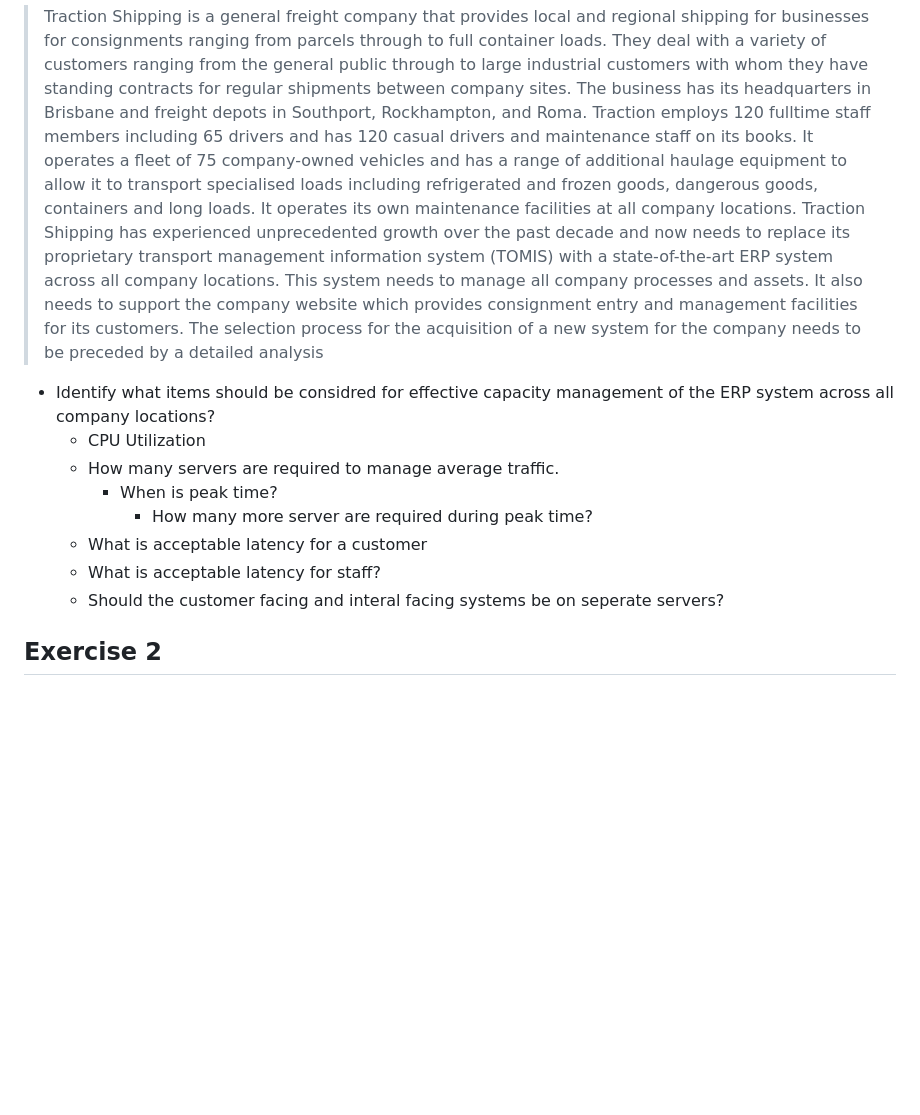
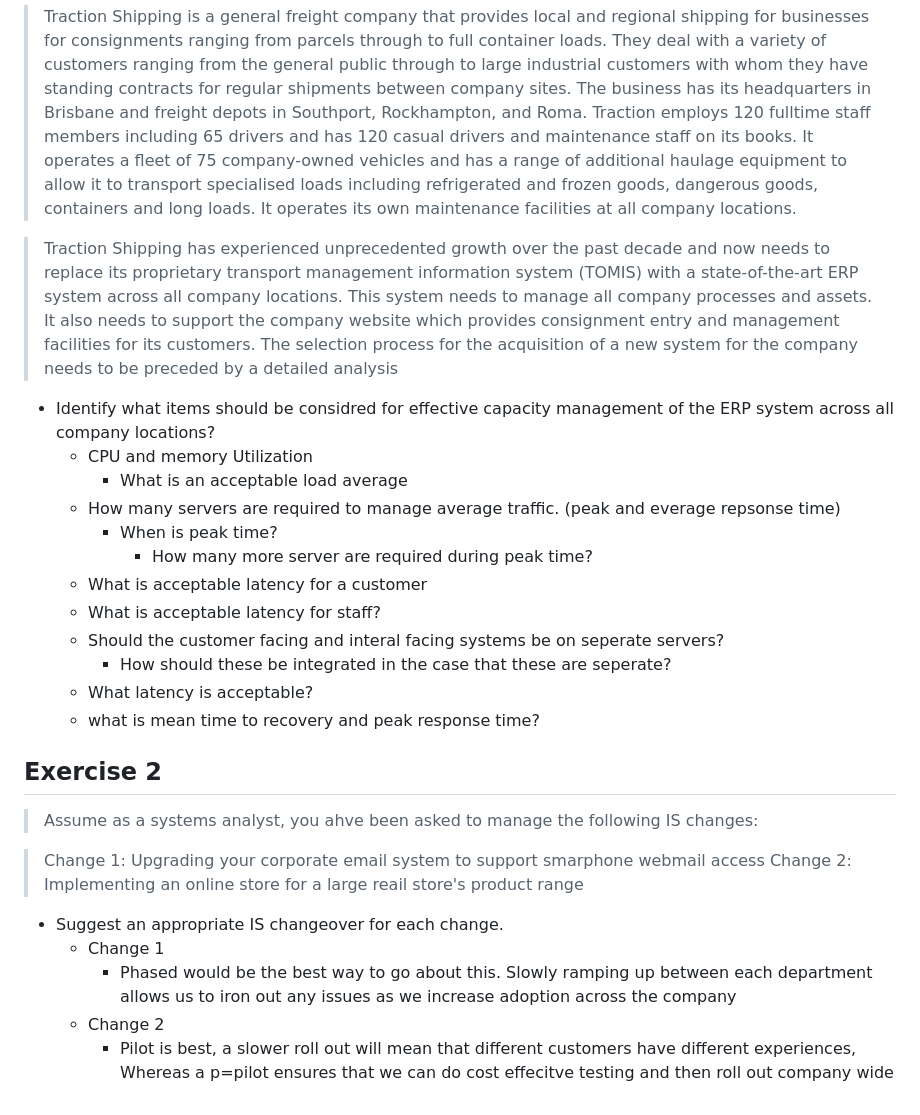
Before and after one commit to shambp/QUT-IT-Study-Guide, a Markdown page: IAB305/IAB305_Tutorials.md, the part around the change. Drawn GitHub-style; blank space fills up the shorter version.

Commit message:
Week 11 tutorial done

```diff
--- a/IAB305/IAB305_Tutorials.md
+++ b/IAB305/IAB305_Tutorials.md
@@ -338,6 +338,7 @@ Rockhampton, and Roma. Traction employs 120 fulltime staff members including 65
 drivers and maintenance staff on its books. It operates a fleet of 75 company-owned vehicles and has a range of
 additional haulage equipment to allow it to transport specialised loads including refrigerated and frozen goods,
 dangerous goods, containers and long loads. It operates its own maintenance facilities at all company locations.
+
 > Traction Shipping has experienced unprecedented growth over the past decade and now needs to replace its
 proprietary transport management information system (TOMIS) with a state-of-the-art ERP system across all
 company locations. This system needs to manage all company processes and assets. It also needs to support the
@@ -345,12 +346,27 @@ company website which provides consignment entry and management facilities for i
 process for the acquisition of a new system for the company needs to be preceded by a detailed analysis
 
 - Identify what items should be considred for effective capacity management of the ERP system across all company locations?
-    - CPU Utilization
-    - How many servers are required to manage average traffic.
+    - CPU and memory Utilization
+        - What is an acceptable load average
+    - How many servers are required to manage average traffic. (peak and everage repsonse time)
         - When is peak time?
             - How many more server are required during peak time?
     - What is acceptable latency for a customer
     - What is acceptable latency for staff?
     - Should the customer facing and interal facing systems be on seperate servers?
+        - How should these be integrated in the case that these are seperate?
+    - What latency is acceptable?
+    - what is mean time to recovery and peak response time?
 
 ## Exercise 2
+
+> Assume as a systems analyst, you ahve been asked to manage the following IS changes:
+
+> Change 1: Upgrading your corporate email system to support smarphone webmail access
+> Change 2: Implementing an online store for a large reail store's product range
+
+- Suggest an appropriate IS changeover for each change.
+    - Change 1
+        - Phased would be the best way to go about this. Slowly ramping up between each department allows us to iron out any issues as we increase adoption across the company
+    - Change 2
+        - Pilot is best, a slower roll out will mean that different customers have different experiences, Whereas a p=pilot ensures that we can do cost effecitve testing and then roll out company wide
```
